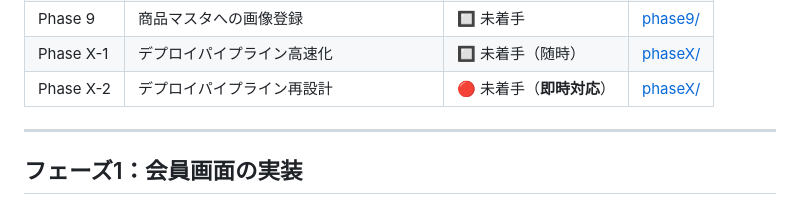
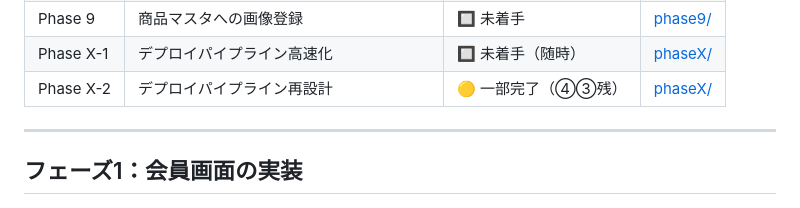
Before and after one commit to Tetsu0222/amazia, a Markdown page: docs/design/implementation_plan.md, the part around the change. Rendered like a GitHub page.

Commit message:
docs: X-2進捗更新・デプロイ5分未満達成を記録
Co-Authored-By: Claude Sonnet 4.6 <noreply@anthropic.com>

```diff
--- a/docs/design/implementation_plan.md
+++ b/docs/design/implementation_plan.md
@@ -14,7 +14,7 @@
 | Phase 8 | 商品マスタ機能 | 🔲 未着手 | [phase8/](phase8/) |
 | Phase 9 | 商品マスタへの画像登録 | 🔲 未着手 | [phase9/](phase9/) |
 | Phase X-1 | デプロイパイプライン高速化 | 🔲 未着手（随時） | [phaseX/](phaseX/phaseX-1_deploy_optimization.md) |
-| Phase X-2 | デプロイパイプライン再設計 | 🔴 未着手（**即時対応**） | [phaseX/](phaseX/phaseX-2_deploy_pipeline_redesign.md) |
+| Phase X-2 | デプロイパイプライン再設計 | 🟡 一部完了（④③残） | [phaseX/](phaseX/phaseX-2_deploy_pipeline_redesign.md) |
 
 ---
 
```
Also changed, not shown: 1 other file.
